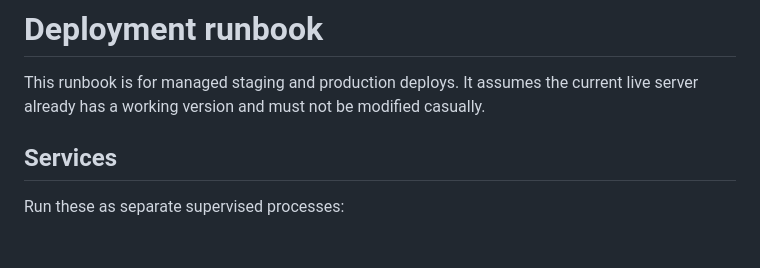
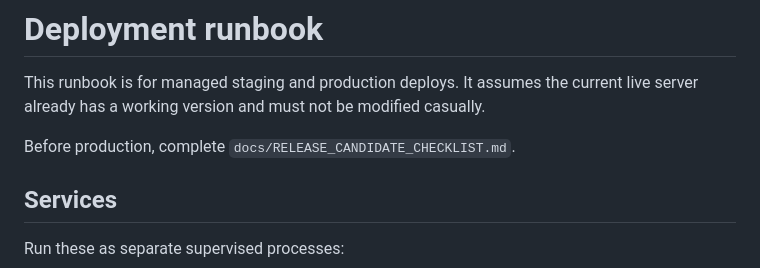
Before and after one commit to stigmaates/CM_V2, a Markdown page: docs/DEPLOYMENT_RUNBOOK.md, the part around the change. Rendered like a GitHub page; blank space fills up the shorter version.

```diff
--- a/docs/DEPLOYMENT_RUNBOOK.md
+++ b/docs/DEPLOYMENT_RUNBOOK.md
@@ -1,6 +1,8 @@
 # Deployment runbook
 
 This runbook is for managed staging and production deploys. It assumes the current live server already has a working version and must not be modified casually.
+
+Before production, complete `docs/RELEASE_CANDIDATE_CHECKLIST.md`.
 
 ## Services
 
```
Also changed, not shown: README.md (+1 -0 lines), docs/RELEASE_CANDIDATE_CHECKLIST.md (added, +75 -0 lines).
